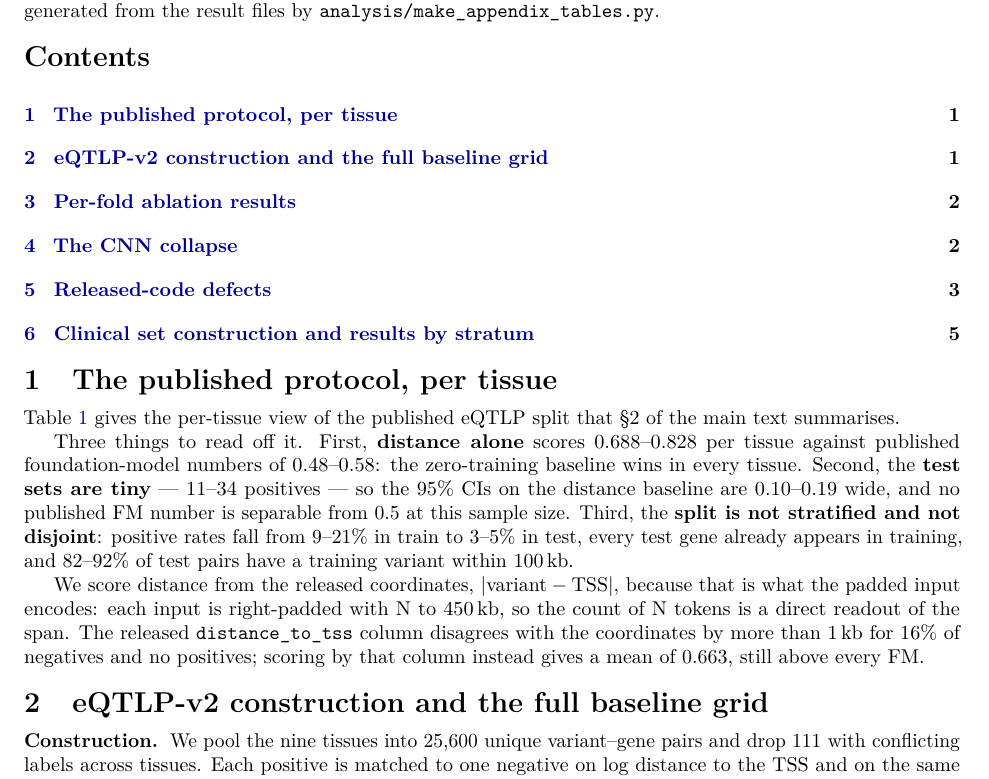
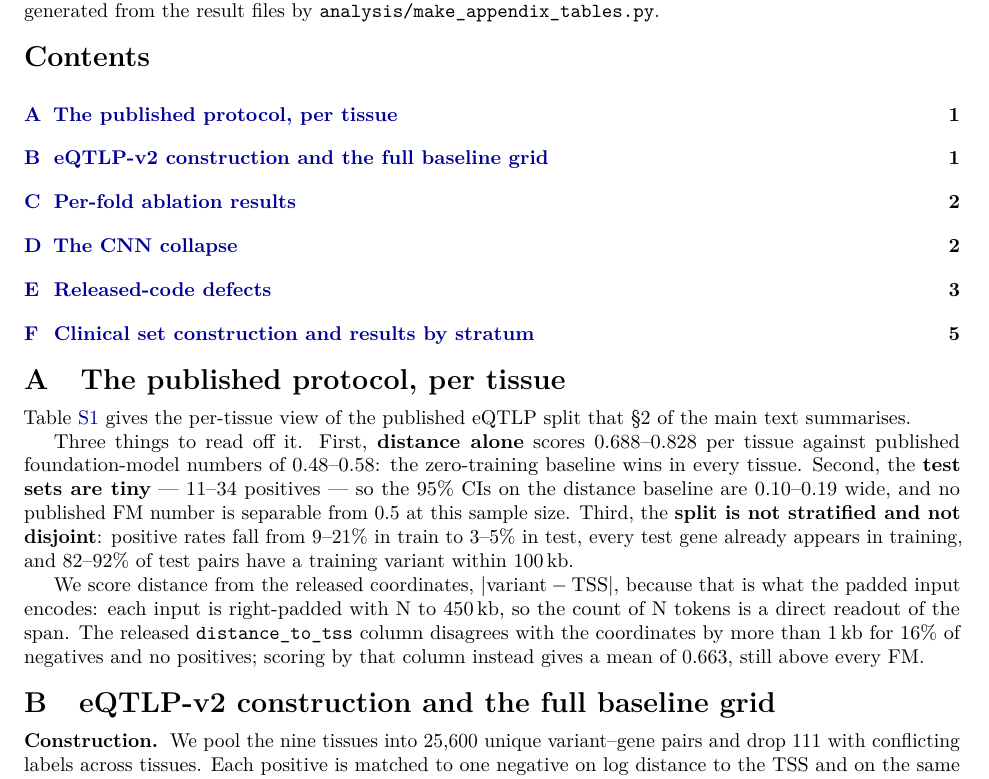
Before and after one commit to karan-nanda/Extending-DNALongBench, a LaTeX document (paper/appendix.tex): part of page 1 of 6, cut so that both start at the same text. Compiled offline with pdfLaTeX.

Commit message:
Appendix: letter sections A-F to match main-text citations; S-prefix tables
Co-Authored-By: Claude Opus 5.5 <noreply@anthropic.com>

```diff
--- a/paper/appendix.tex
+++ b/paper/appendix.tex
@@ -19,6 +19,11 @@
 \title{Supplementary Material\\
 \large Long-context DNA models do not use the allele:\\
 an audit of DNALongBench's eQTL task}
+
+% The main text cites Appendices A--F; S-prefixed floats avoid clashing with its Tables 1--5.
+\renewcommand{\thesection}{\Alph{section}}
+\renewcommand{\thetable}{S\arabic{table}}
+\renewcommand{\thefigure}{S\arabic{figure}}
 
 \begin{document}
 \maketitle
```
Also changed, not shown: paper/appendix.pdf.
